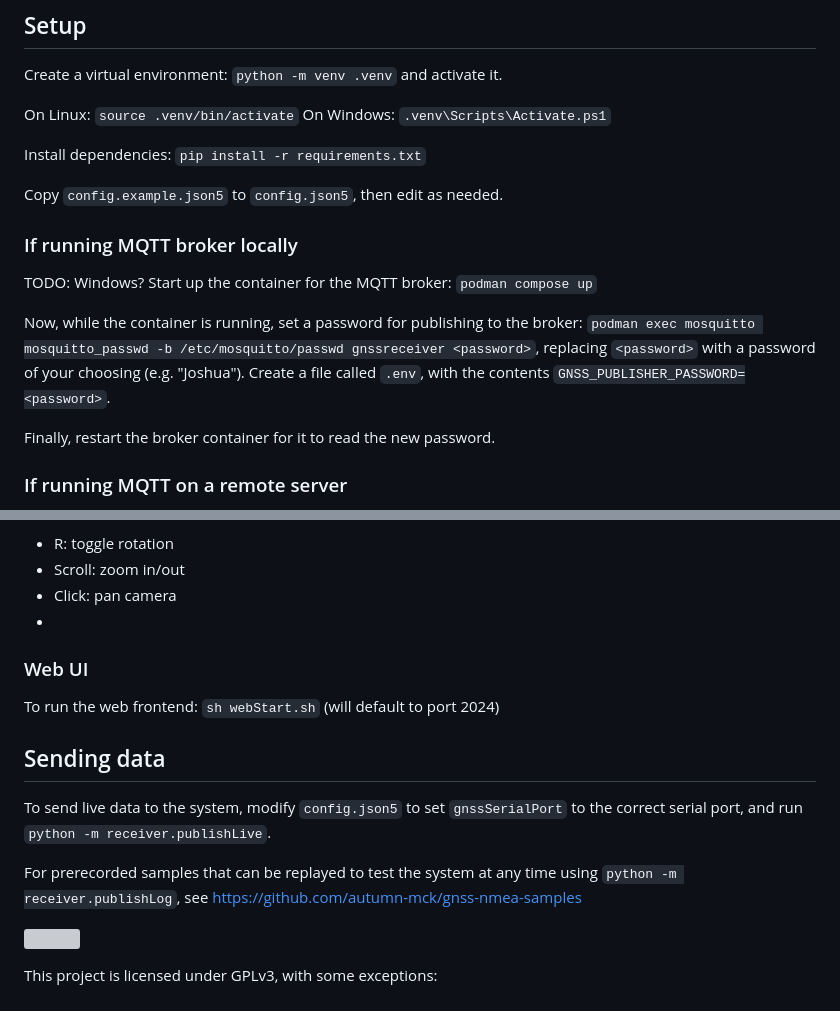
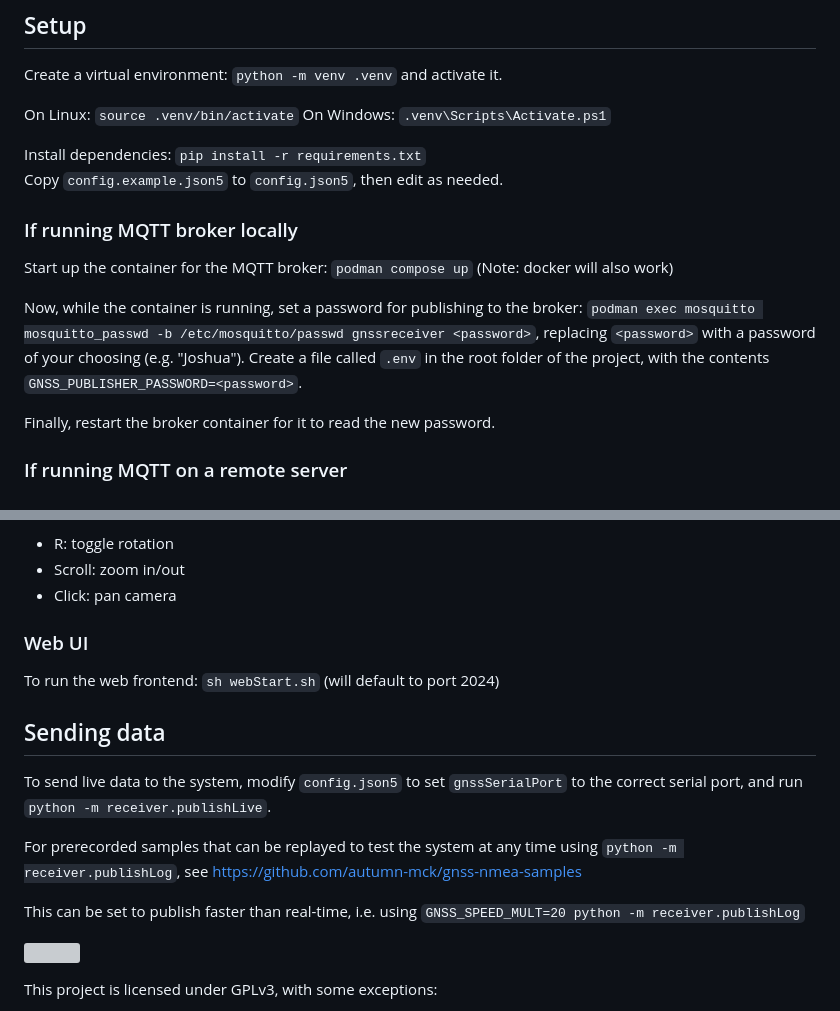
Before and after one commit to autumn-mck/gnss-war-room, a Markdown page: ReadMe.md, 2 parts joined by grey strips. GitHub-like rendering; grey boxes are pictures that could not be loaded.

Commit message:
update usage instructions

```diff
--- a/ReadMe.md
+++ b/ReadMe.md
@@ -19,15 +19,13 @@ On Linux: `source .venv/bin/activate`
 On Windows: `.venv\Scripts\Activate.ps1`
 
 Install dependencies: `pip install -r requirements.txt`
-
 Copy `config.example.json5` to `config.json5`, then edit as needed.
 
 ### If running MQTT broker locally
 
-TODO: Windows?
-Start up the container for the MQTT broker: `podman compose up`
+Start up the container for the MQTT broker: `podman compose up` (Note: docker will also work)
 
-Now, while the container is running, set a password for publishing to the broker: `podman exec mosquitto mosquitto_passwd -b /etc/mosquitto/passwd gnssreceiver <password>`, replacing `<password>` with a password of your choosing (e.g. "Joshua"). Create a file called `.env`, with the contents `GNSS_PUBLISHER_PASSWORD=<password>`.
+Now, while the container is running, set a password for publishing to the broker: `podman exec mosquitto mosquitto_passwd -b /etc/mosquitto/passwd gnssreceiver <password>`, replacing `<password>` with a password of your choosing (e.g. "Joshua"). Create a file called `.env` in the root folder of the project, with the contents `GNSS_PUBLISHER_PASSWORD=<password>`.
 
 Finally, restart the broker container for it to read the new password.
 
@@ -65,7 +63,6 @@ Globe:
 - R: toggle rotation
 - Scroll: zoom in/out
 - Click: pan camera
--
 
 ### Web UI
 
@@ -77,6 +74,8 @@ To send live data to the system, modify `config.json5` to set `gnssSerialPort` t
 
 For prerecorded samples that can be replayed to test the system at any time using `python -m receiver.publishLog`, see https://github.com/autumn-mck/gnss-nmea-samples
 
+This can be set to publish faster than real-time, i.e. using `GNSS_SPEED_MULT=20 python -m receiver.publishLog`
+
 ![](./docs/readme-imgs/dataflow.svg)
 
 This project is licensed under GPLv3, with some exceptions:
```
